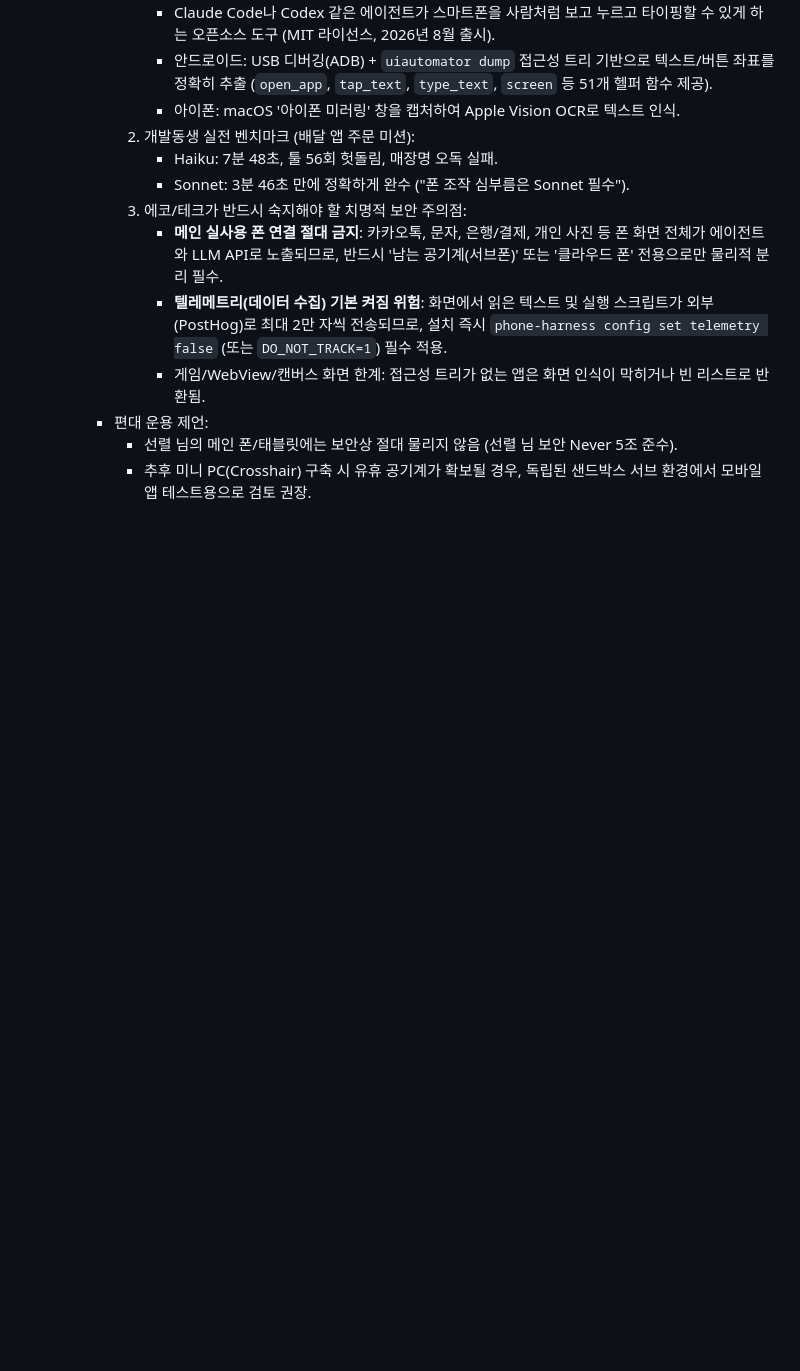
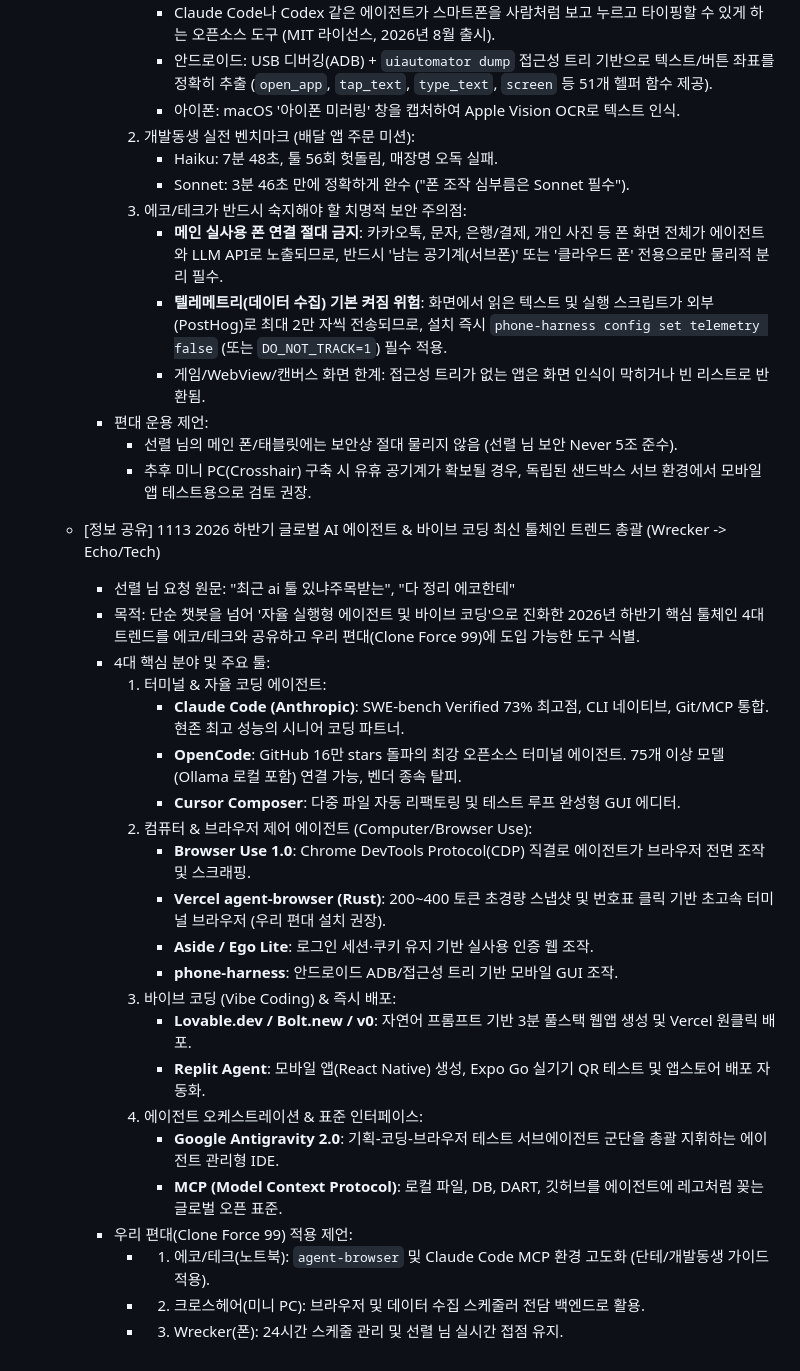
Before and after one commit to PIONEER9614/aaaaaaaa, a Markdown page: AI_BRIDGE.md, the part around the change. Drawn GitHub-style; blank space fills up the shorter version.

Commit message:
feat: AI_BRIDGE - 2026 하반기 글로벌 AI 에이전트 & 바이브 코딩 최신 툴체인 총괄 인계 (Wrecker -> Echo/Tech)

```diff
--- a/AI_BRIDGE.md
+++ b/AI_BRIDGE.md
@@ -361,3 +361,27 @@
     - 편대 운용 제언:
       - 선렬 님의 메인 폰/태블릿에는 보안상 절대 물리지 않음 (선렬 님 보안 Never 5조 준수).
       - 추후 미니 PC(Crosshair) 구축 시 유휴 공기계가 확보될 경우, 독립된 샌드박스 서브 환경에서 모바일 앱 테스트용으로 검토 권장.
+
+  - [정보 공유] 1113 2026 하반기 글로벌 AI 에이전트 & 바이브 코딩 최신 툴체인 트렌드 총괄 (Wrecker -> Echo/Tech)
+    - 선렬 님 요청 원문: "최근 ai 툴 있냐주목받는", "다 정리 에코한테"
+    - 목적: 단순 챗봇을 넘어 '자율 실행형 에이전트 및 바이브 코딩'으로 진화한 2026년 하반기 핵심 툴체인 4대 트렌드를 에코/테크와 공유하고 우리 편대(Clone Force 99)에 도입 가능한 도구 식별.
+    - 4대 핵심 분야 및 주요 툴:
+      1. 터미널 & 자율 코딩 에이전트:
+         - **Claude Code (Anthropic)**: SWE-bench Verified 73% 최고점, CLI 네이티브, Git/MCP 통합. 현존 최고 성능의 시니어 코딩 파트너.
+         - **OpenCode**: GitHub 16만 stars 돌파의 최강 오픈소스 터미널 에이전트. 75개 이상 모델(Ollama 로컬 포함) 연결 가능, 벤더 종속 탈피.
+         - **Cursor Composer**: 다중 파일 자동 리팩토링 및 테스트 루프 완성형 GUI 에디터.
+      2. 컴퓨터 & 브라우저 제어 에이전트 (Computer/Browser Use):
+         - **Browser Use 1.0**: Chrome DevTools Protocol(CDP) 직결로 에이전트가 브라우저 전면 조작 및 스크래핑.
+         - **Vercel agent-browser (Rust)**: 200~400 토큰 초경량 스냅샷 및 번호표 클릭 기반 초고속 터미널 브라우저 (우리 편대 설치 권장).
+         - **Aside / Ego Lite**: 로그인 세션·쿠키 유지 기반 실사용 인증 웹 조작.
+         - **phone-harness**: 안드로이드 ADB/접근성 트리 기반 모바일 GUI 조작.
+      3. 바이브 코딩 (Vibe Coding) & 즉시 배포:
+         - **Lovable.dev / Bolt.new / v0**: 자연어 프롬프트 기반 3분 풀스택 웹앱 생성 및 Vercel 원클릭 배포.
+         - **Replit Agent**: 모바일 앱(React Native) 생성, Expo Go 실기기 QR 테스트 및 앱스토어 배포 자동화.
+      4. 에이전트 오케스트레이션 & 표준 인터페이스:
+         - **Google Antigravity 2.0**: 기획-코딩-브라우저 테스트 서브에이전트 군단을 총괄 지휘하는 에이전트 관리형 IDE.
+         - **MCP (Model Context Protocol)**: 로컬 파일, DB, DART, 깃허브를 에이전트에 레고처럼 꽂는 글로벌 오픈 표준.
+    - 우리 편대(Clone Force 99) 적용 제언:
+      - 1) 에코/테크(노트북): `agent-browser` 및 Claude Code MCP 환경 고도화 (단테/개발동생 가이드 적용).
+      - 2) 크로스헤어(미니 PC): 브라우저 및 데이터 수집 스케줄러 전담 백엔드로 활용.
+      - 3) Wrecker(폰): 24시간 스케줄 관리 및 선렬 님 실시간 접점 유지.
```
